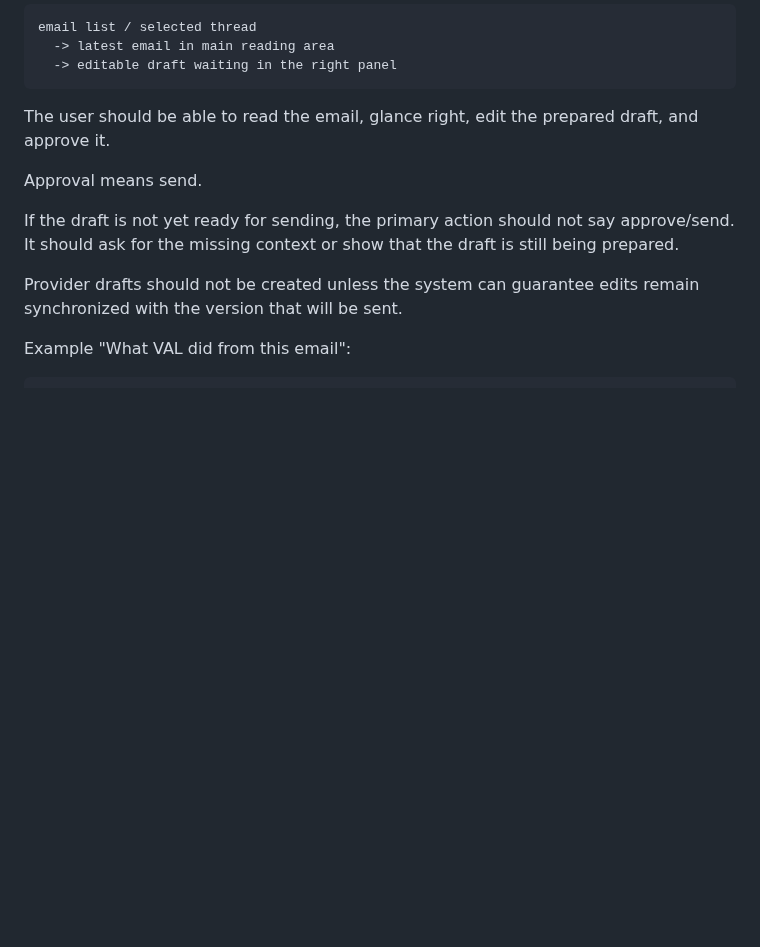
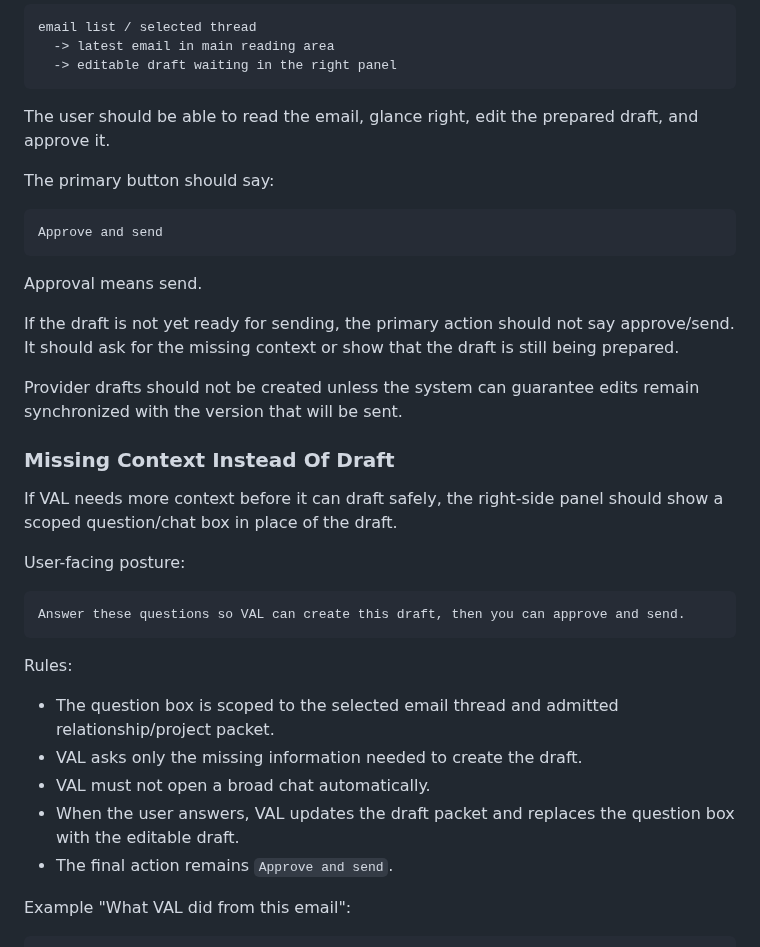
Before and after one commit to JessaGrace1221/jessa_VAL, a Markdown page: docs/VAL_SYSTEM_WIDE_SOURCE_AND_CLICK_MAP.md, the part around the change. GitHub-like rendering; blank space fills up the shorter version.

Commit message:
Document draft missing-context state

````diff
--- a/docs/VAL_SYSTEM_WIDE_SOURCE_AND_CLICK_MAP.md
+++ b/docs/VAL_SYSTEM_WIDE_SOURCE_AND_CLICK_MAP.md
@@ -531,11 +531,35 @@ email list / selected thread
 
 The user should be able to read the email, glance right, edit the prepared draft, and approve it.
 
+The primary button should say:
+
+```text
+Approve and send
+```
+
 Approval means send.
 
 If the draft is not yet ready for sending, the primary action should not say approve/send. It should ask for the missing context or show that the draft is still being prepared.
 
 Provider drafts should not be created unless the system can guarantee edits remain synchronized with the version that will be sent.
+
+### Missing Context Instead Of Draft
+
+If VAL needs more context before it can draft safely, the right-side panel should show a scoped question/chat box in place of the draft.
+
+User-facing posture:
+
+```text
+Answer these questions so VAL can create this draft, then you can approve and send.
+```
+
+Rules:
+
+- The question box is scoped to the selected email thread and admitted relationship/project packet.
+- VAL asks only the missing information needed to create the draft.
+- VAL must not open a broad chat automatically.
+- When the user answers, VAL updates the draft packet and replaces the question box with the editable draft.
+- The final action remains `Approve and send`.
 
 Example "What VAL did from this email":
 
````
